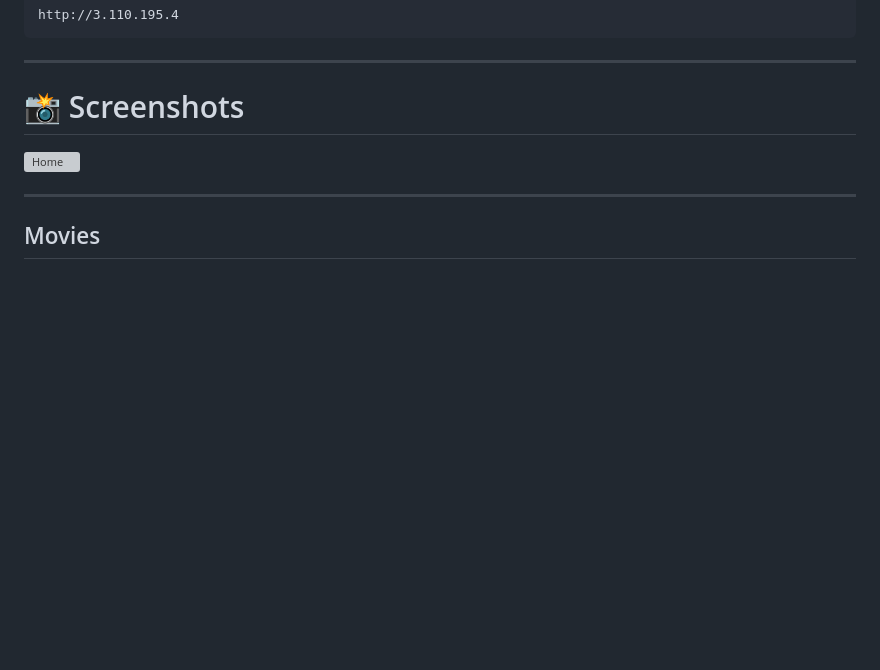
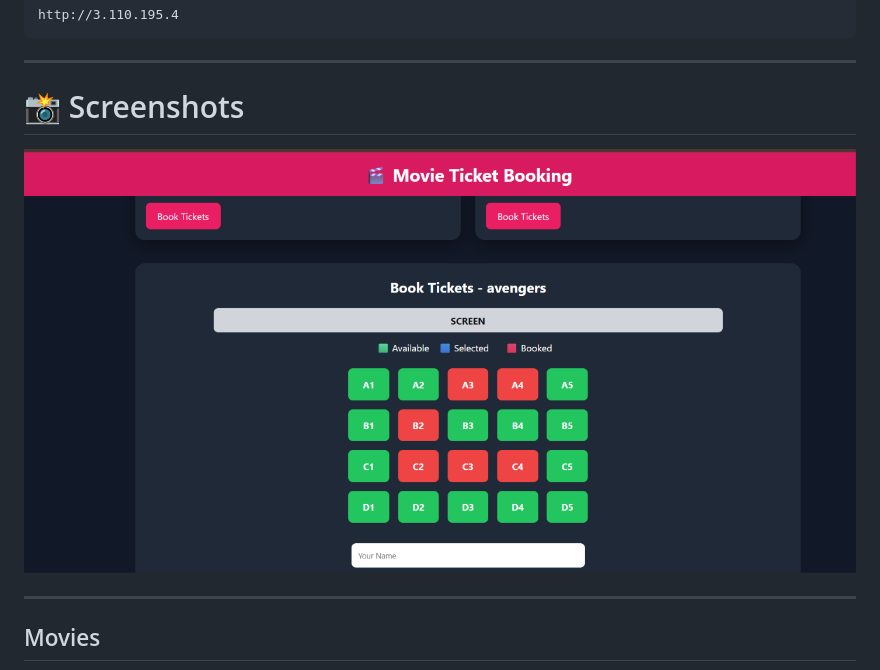
Before and after one commit to Pranavchopade60/ticket-booking, a Markdown page: README.md, the part around the change. Drawn GitHub-style; blank space fills up the shorter version; grey boxes are pictures that could not be loaded.

Commit message:
Update screenshot path in README

```diff
--- a/README.md
+++ b/README.md
@@ -17,7 +17,7 @@ http://3.110.195.4
 # 📸 Screenshots
 
 
-![Home](.png)
+![Home](movie-booking.png)
 
 ---
 
```
